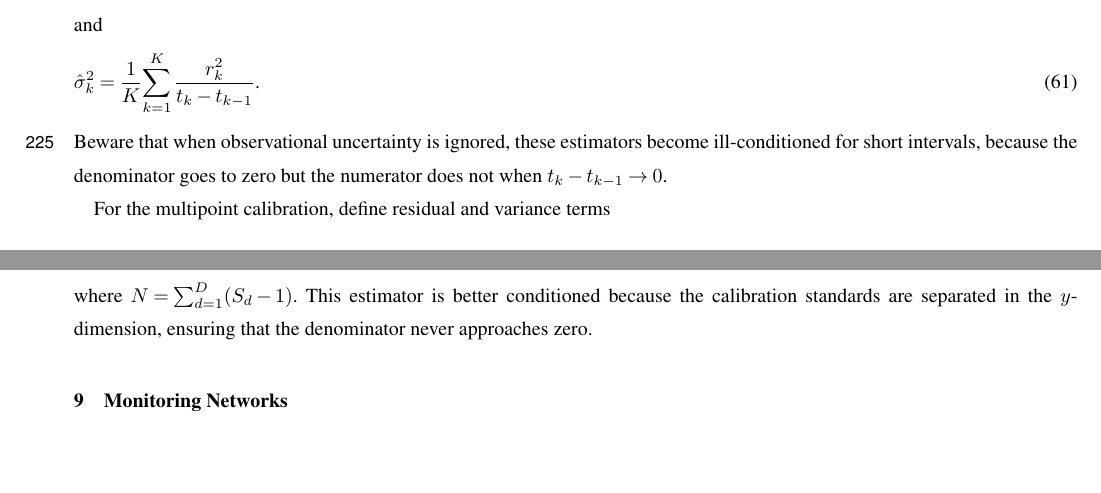
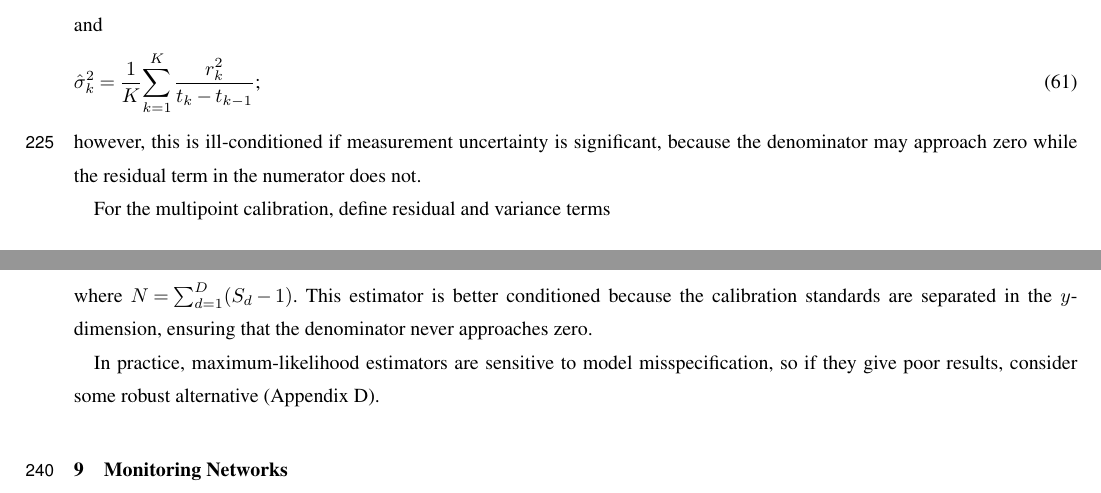
Before and after one commit to nodohs/manuscript_timeseries_error_model, a LaTeX document (timeseries_error_model.tex): two parts of pages 9 and 10 of 14 before the commit and two parts of pages 9 and 10 of 15 after it, joined at a grey line, cut so that both start at the same text, the shorter picture padded with empty space. Compiled offline with pdfLaTeX; a missing font is replaced by an installed copy or a similar font; a LaTeX package or settings file that is missing is left out.

Commit message:
Reference robust estimation

```diff
--- a/timeseries_error_model.tex
+++ b/timeseries_error_model.tex
@@ -1006,13 +1006,11 @@ and
 %
 \begin{equation}
     \hat{\sigma}_k^2 = \frac{1}{K}{\sum_{k=1}^{K} \frac{r_k^2}{t_k - t_{k-1}}}
-    \text{.}
-\end{equation}
-%
-Beware that when observational uncertainty is ignored,
-these estimators become ill-conditioned for short intervals,
-because the denominator goes to zero
-but the numerator does not when $t_k - t_{k-1} \rightarrow 0$.
+    \text{;}
+\end{equation}
+%
+however, this is ill-conditioned if measurement uncertainty is significant,
+because the denominator may approach zero while the residual term in the numerator does not.
 % When a closed-form expression is preferred,
 % the observational uncertainty can be included using the following
 % truncated heuristic,
@@ -1077,6 +1075,11 @@ This estimator is better conditioned because
 the calibration standards are separated in the $y$-dimension,
 ensuring that the denominator never approaches zero.
 
+In practice, maximum-likelihood estimators are sensitive to model misspecification,
+so if they give poor results, consider some robust alternative
+(Appendix~\ref{sec:robust_estimation}).
+
+
 \section{Monitoring Networks}
 
 % \sigma_ij (site i and bin j )
```
Also changed, not shown: timeseries_error_model.tex (2 more changed lines).
